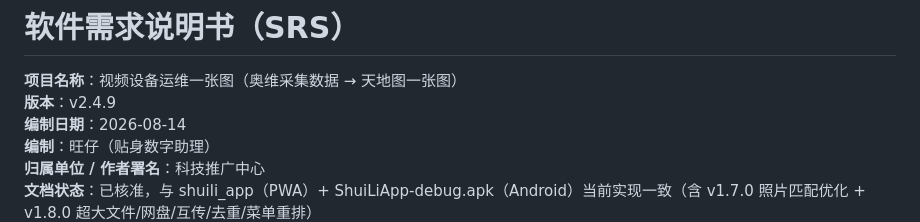
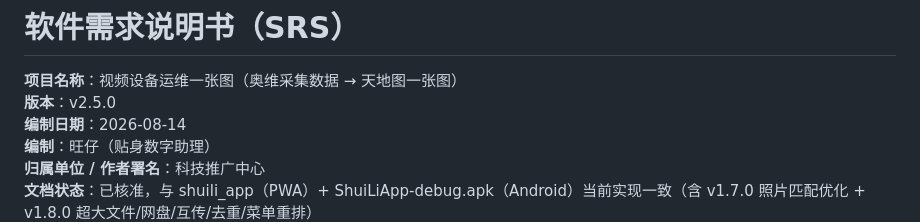
Before and after one commit to g101400/shipin-public-4060, a Markdown page: docs/软件需求说明书.md, the part around the change. Drawn GitHub-style.

```diff
--- a/docs/软件需求说明书.md
+++ b/docs/软件需求说明书.md
@@ -1,7 +1,7 @@
 # 软件需求说明书（SRS）
 
 **项目名称**：视频设备运维一张图（奥维采集数据 → 天地图一张图）
-**版本**：v2.4.9
+**版本**：v2.5.0
 **编制日期**：2026-08-14
 **编制**：旺仔（贴身数字助理）
 **归属单位 / 作者署名**：科技推广中心
```
